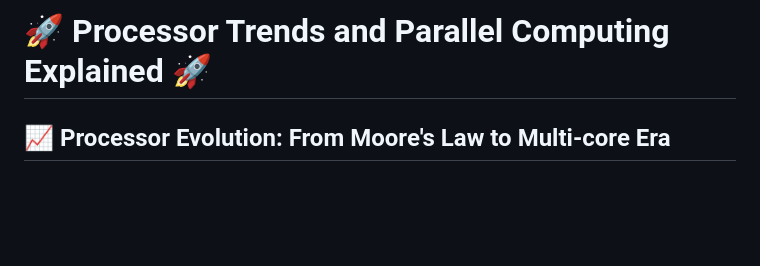
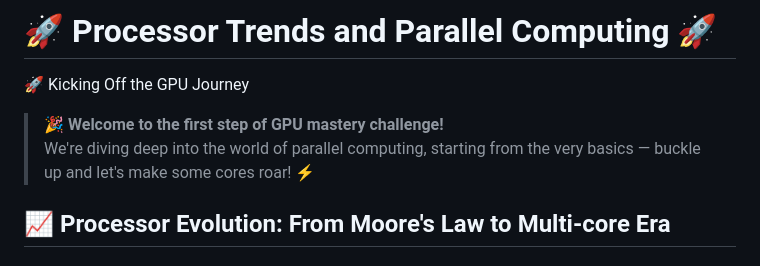
Before and after one commit to bikrammajhi/100-days-of-GPU, a Markdown page: Day 001_ GPU vs CPU architecture/README.md, the part around the change. GitHub-like rendering; blank space fills up the shorter version.

```diff
--- a/Day 001_ GPU vs CPU architecture/README.md
+++ b/Day 001_ GPU vs CPU architecture/README.md
@@ -1,4 +1,8 @@
-# 🚀 Processor Trends and Parallel Computing Explained 🚀
+# 🚀 Processor Trends and Parallel Computing 🚀
+🚀 Kicking Off the GPU Journey
+
+> 🎉 **Welcome to the first step of GPU mastery challenge!**
+> We're diving deep into the world of parallel computing, starting from the very basics — buckle up and let's make some cores roar! ⚡
 
 ## 📈 Processor Evolution: From Moore's Law to Multi-core Era
 
```
